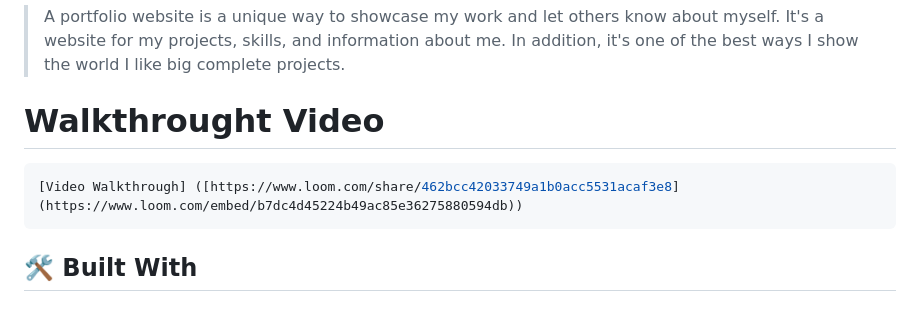
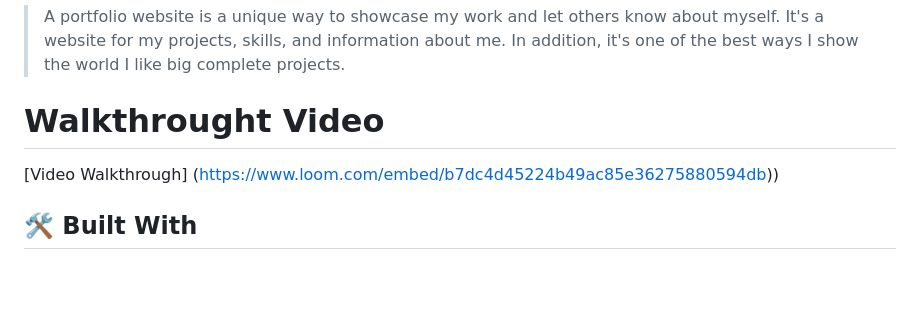
Before and after one commit to adelphinsucasa/Portfolio-Jose-Delphin, a Markdown page: README.md, the part around the change. GitHub-like rendering; blank space fills up the shorter version.

````diff
--- a/README.md
+++ b/README.md
@@ -33,10 +33,9 @@
 
 > A portfolio website is a unique way to showcase my work and let others know about myself. It's a website for my projects, skills, and information about me. In addition, it's one of the best ways I show the world I like big complete projects.
 
-# Walkthrought Video
-```sh
-[Video Walkthrough] ([https://www.loom.com/share/462bcc42033749a1b0acc5531acaf3e8](https://www.loom.com/embed/b7dc4d45224b49ac85e36275880594db))
-```
+# Walkthrought Video <a name="Walkthrought-Video"></a>
+[Video Walkthrough] (https://www.loom.com/embed/b7dc4d45224b49ac85e36275880594db))
+
 ## 🛠 Built With <a name="built-with"></a>
 
 ### Tech Stack <a name="tech-stack"></a>
````
